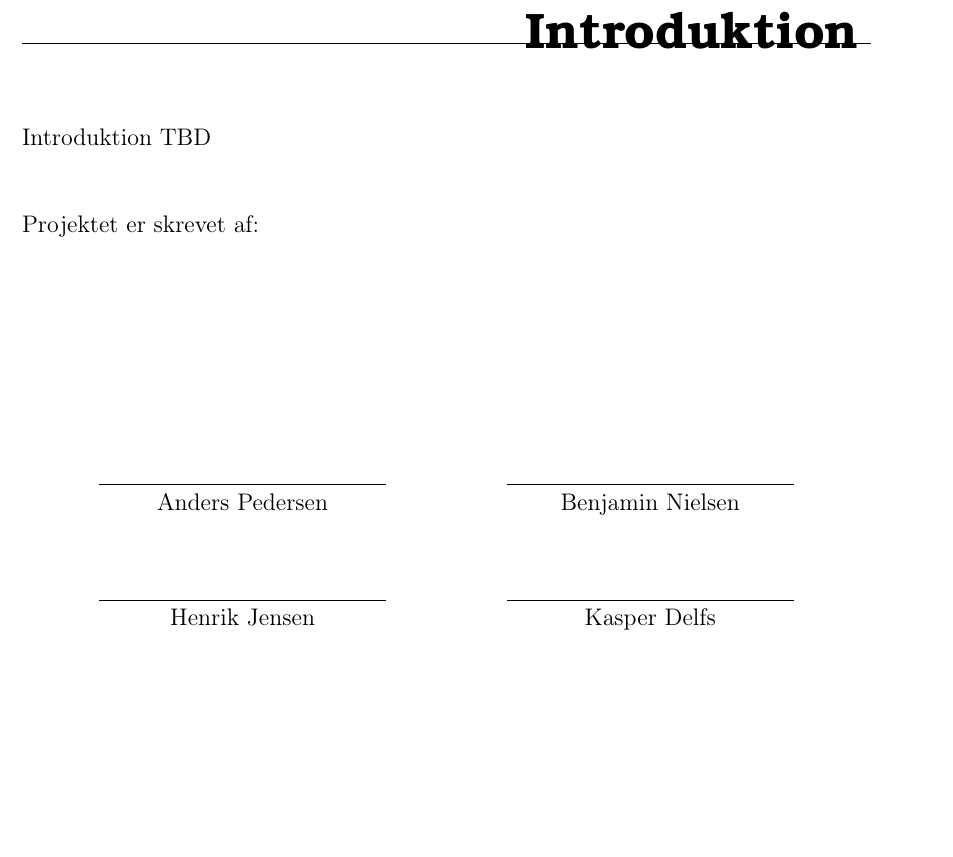
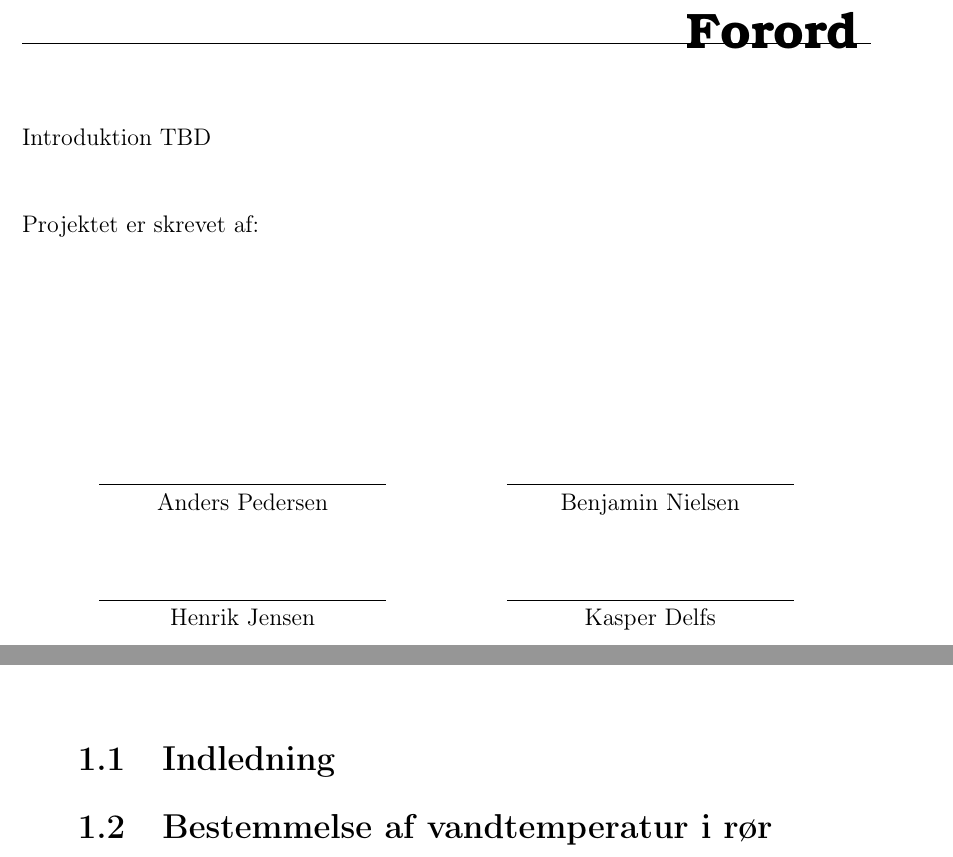
Before and after one commit to Henrik689/UCNG1P2, a LaTeX book (Rapport/rapport.tex, which reads Rapport/contents/formalities/preface.tex, Rapport/contents/problemanalyse/indledning.tex, Rapport/contents/problemanalyse/temp.tex): part of page 4 of 22 before the commit and two parts of pages 4 and 7 of 22 after it, the two joined at a grey line, cut at the place of the change, the shorter picture padded with empty space. Compiled offline with pdfLaTeX.

Commit message:
tilføjet 2 filer til problemanalyse

```diff
--- a/Rapport/contents/formalities/preface.tex
+++ b/Rapport/contents/formalities/preface.tex
@@ -1,4 +1,4 @@
-\chapter*{Introduktion}
+\chapter*{Forord}
 Introduktion TBD
  \\\\
 
--- /dev/null
+++ b/Rapport/contents/problemanalyse/indledning.tex
@@ -0,0 +1 @@
+\section{Indledning}
--- /dev/null
+++ b/Rapport/contents/problemanalyse/temp.tex
@@ -0,0 +1 @@
+\section{Bestemmelse af vandtemperatur i rør}
```
Also changed, not shown: Rapport/rapport.tex (+2 -1 lines).
